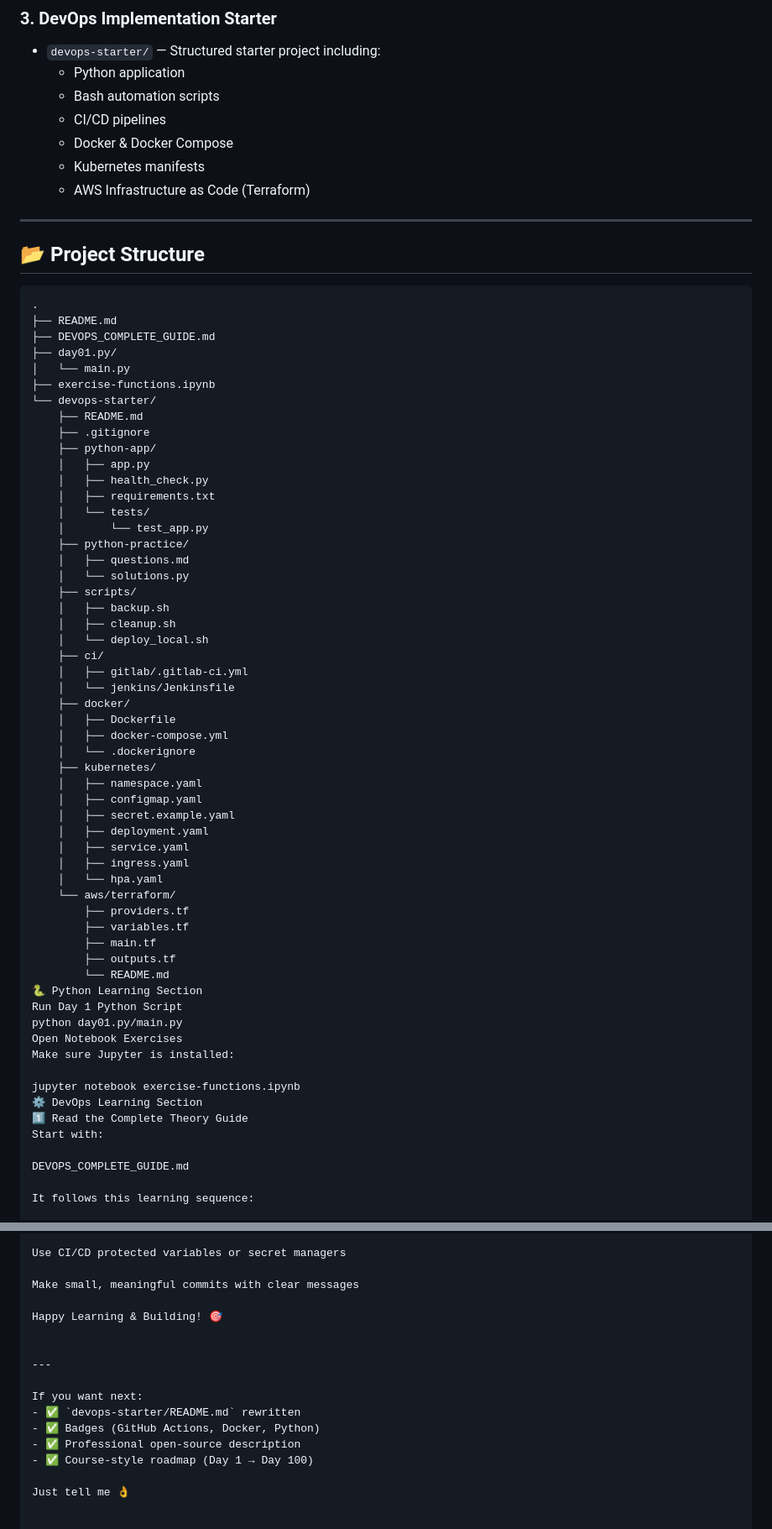
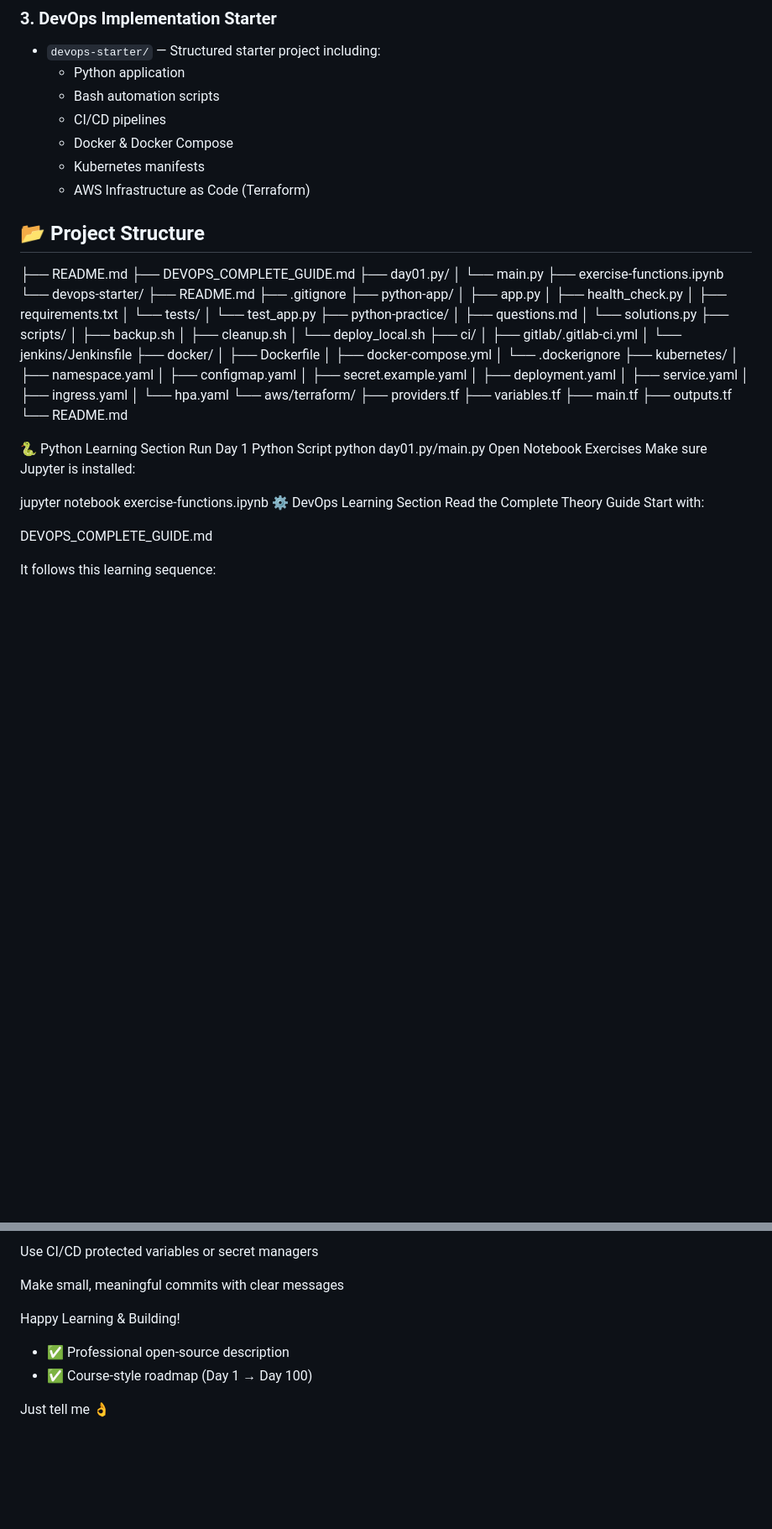
Before and after one commit to Sunny-Janjua/100-Day-s-python-Course, a Markdown page: README.md, 2 parts joined by grey strips. Shown at 84% size. Rendered like a GitHub page; blank space fills up the shorter version.

Commit message:
Rewrite README for 100-Days-of-Python Course
Updated README to include course details and structure.

````diff
--- a/README.md
+++ b/README.md
@@ -29,12 +27,7 @@ This repository contains:
   - Kubernetes manifests
   - AWS Infrastructure as Code (Terraform)
 
----
-
 ## 📂 Project Structure
-
-```text
-.
 ├── README.md
 ├── DEVOPS_COMPLETE_GUIDE.md
 ├── day01.py/
@@ -77,6 +70,7 @@ This repository contains:
         ├── main.tf
         ├── outputs.tf
         └── README.md
+
 🐍 Python Learning Section
 Run Day 1 Python Script
 python day01.py/main.py
@@ -85,7 +79,7 @@ Make sure Jupyter is installed:
 
 jupyter notebook exercise-functions.ipynb
 ⚙️ DevOps Learning Section
-1️⃣ Read the Complete Theory Guide
+Read the Complete Theory Guide
 Start with:
 
 DEVOPS_COMPLETE_GUIDE.md
@@ -209,14 +204,7 @@ Use CI/CD protected variables or secret managers
 
 Make small, meaningful commits with clear messages
 
-Happy Learning & Building! 🎯
-
-
----
-
-If you want next:
-- ✅ `devops-starter/README.md` rewritten
-- ✅ Badges (GitHub Actions, Docker, Python)
+Happy Learning & Building!
 - ✅ Professional open-source description
 - ✅ Course-style roadmap (Day 1 → Day 100)
 
````
Also changed, not shown: other parts of README.md (+2 -3 lines).
